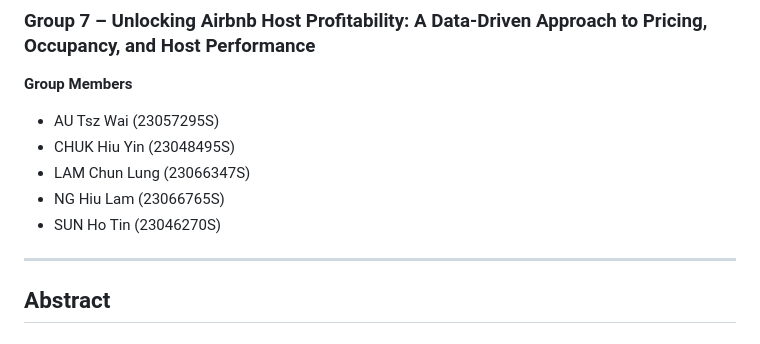
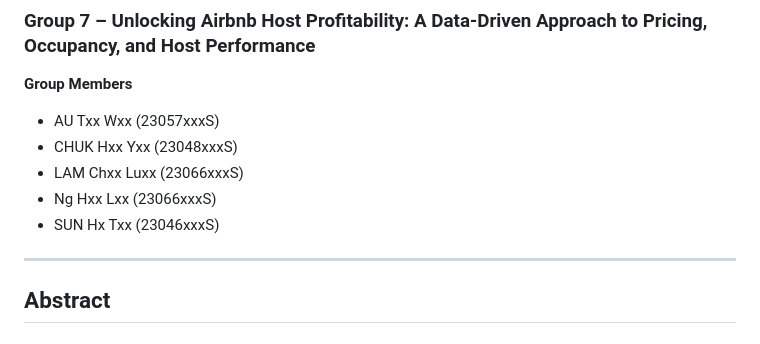
Before and after one commit to appledev0528/SEHS4697_BigData, a Markdown page: README.md, the part around the change. Rendered like a GitHub page.

Commit message:
Obscure group member names in README.md

```diff
--- a/README.md
+++ b/README.md
@@ -4,11 +4,11 @@
 
 **Group Members**
 
-- AU Tsz Wai (23057295S)
-- CHUK Hiu Yin (23048495S)
-- LAM Chun Lung (23066347S)
-- NG Hiu Lam (23066765S)
-- SUN Ho Tin (23046270S)
+- AU Txx Wxx (23057xxxS)
+- CHUK Hxx Yxx (23048xxxS)
+- LAM Chxx Luxx (23066xxxS)
+- Ng Hxx Lxx (23066xxxS)
+- SUN Hx Txx (23046xxxS)
 
 ---
 
```
